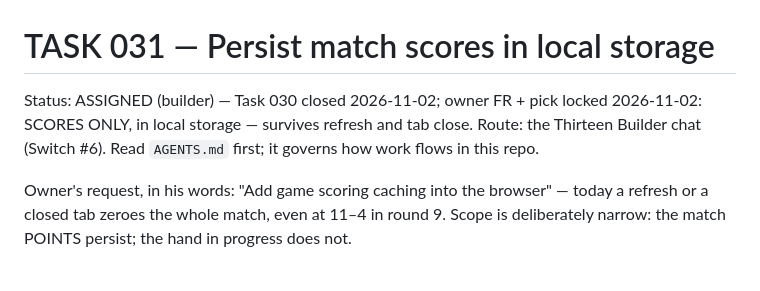
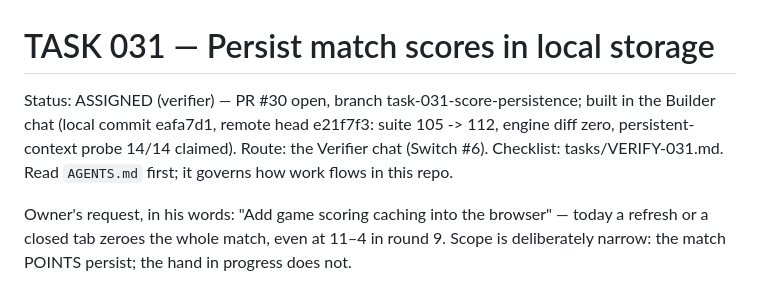
Before and after one commit to Here2Huynh/13-tien-len, a Markdown page: tasks/TASK-031-score-persistence.md, the part around the change. Drawn GitHub-style.

Commit message:
TASK-031 ASSIGNED (verifier): PR #30 open + VERIFY-031 checklist

```diff
--- a/tasks/TASK-031-score-persistence.md
+++ b/tasks/TASK-031-score-persistence.md
@@ -1,9 +1,11 @@
 # TASK 031 — Persist match scores in local storage
 
-Status: ASSIGNED (builder) — Task 030 closed 2026-11-02; owner
-FR + pick locked 2026-11-02: SCORES ONLY, in local storage —
-survives refresh and tab close. Route: the Thirteen Builder
-chat (Switch #6).
+Status: ASSIGNED (verifier) — PR #30 open, branch
+task-031-score-persistence; built in the Builder chat (local
+commit eafa7d1, remote head e21f7f3: suite 105 -> 112, engine
+diff zero, persistent-context probe 14/14 claimed). Route: the
+Verifier chat (Switch #6).
+Checklist: tasks/VERIFY-031.md.
 Read `AGENTS.md` first; it governs how work flows in this repo.
 
 Owner's request, in his words: "Add game scoring caching into
```
Also changed, not shown: tasks/VERIFY-031.md (added, +53 -0 lines).
